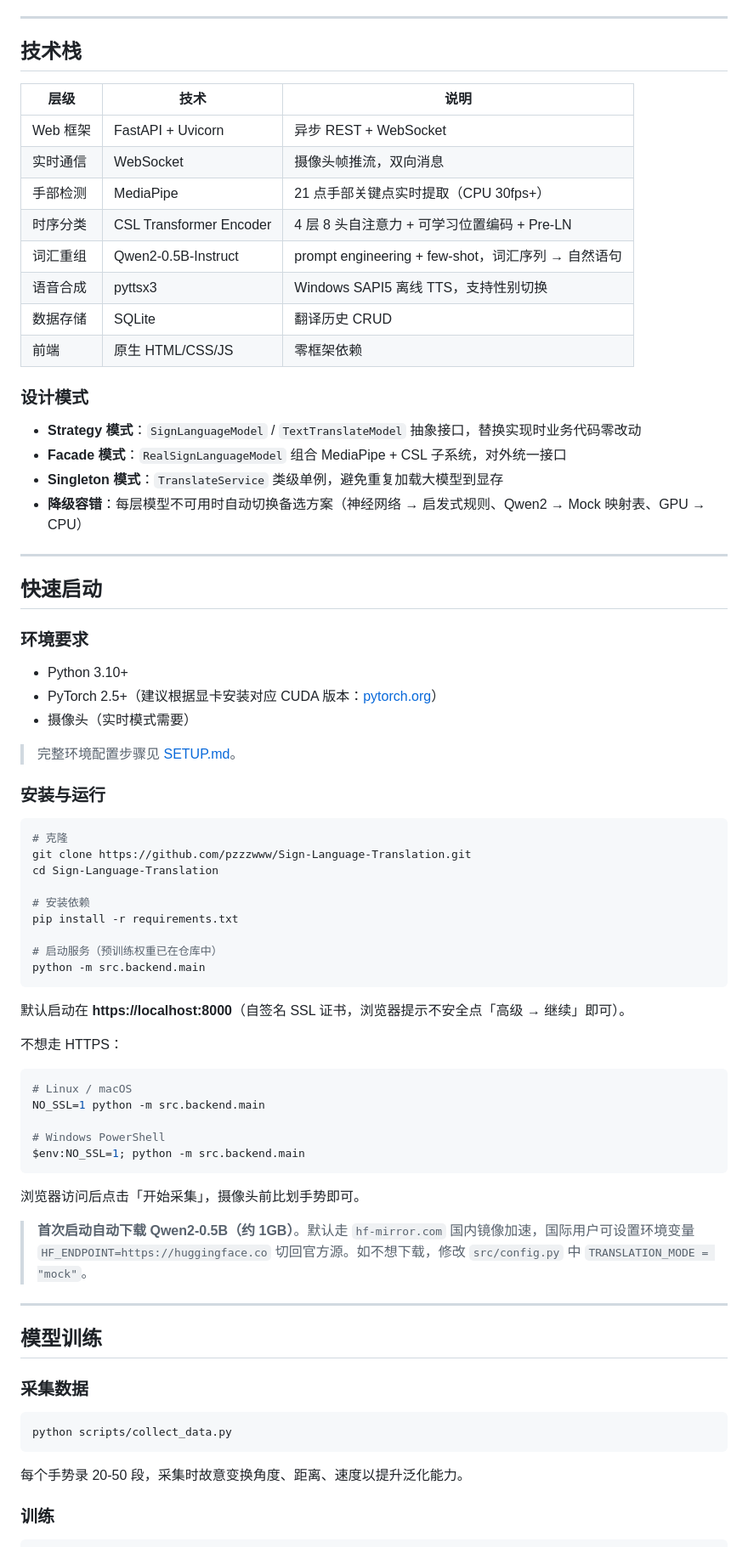
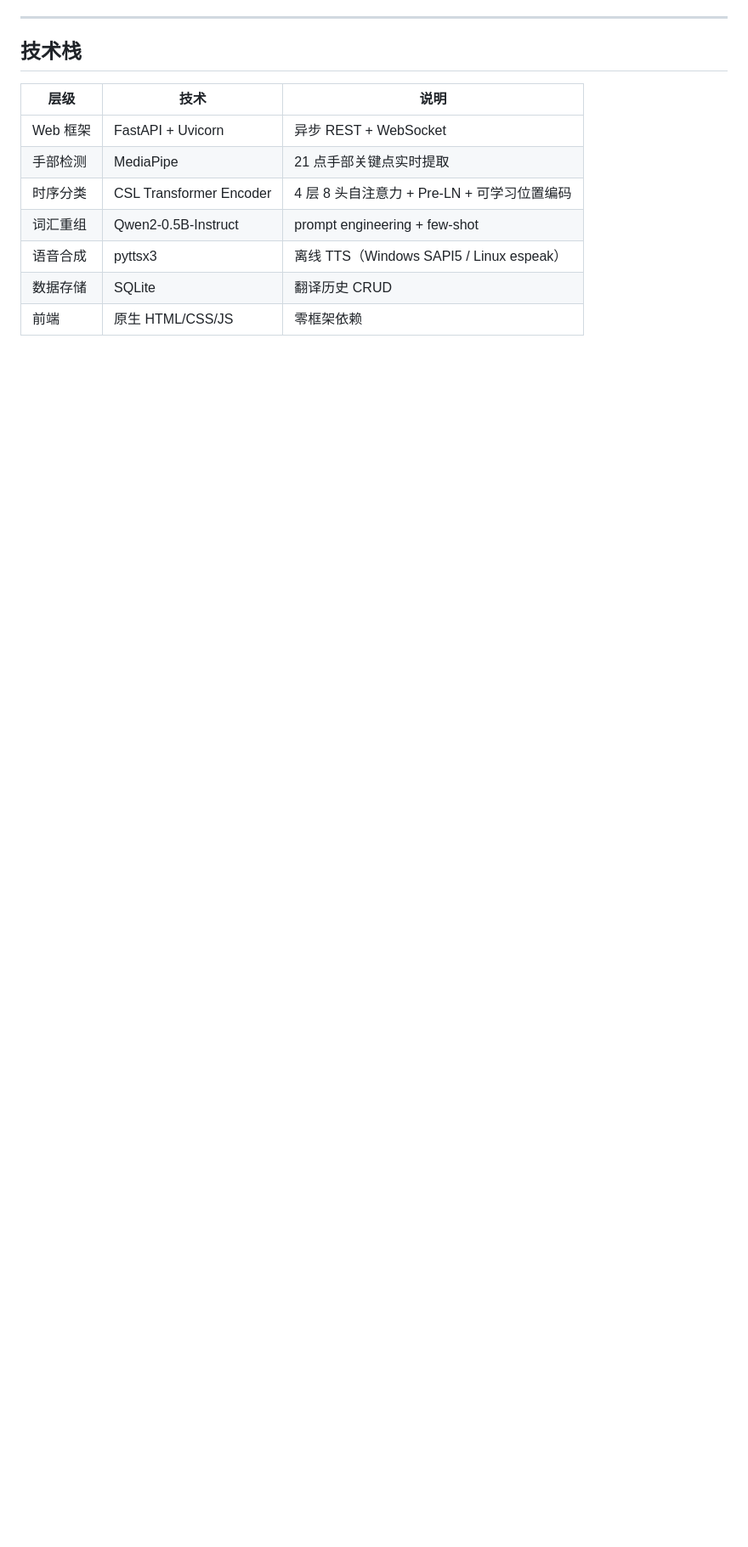
Before and after one commit to pzzzwww/Sign-Language-Translation, a Markdown page: README.md, the part around one of its changes. Shown at 85% size. Drawn GitHub-style; blank space fills up the shorter version.

````diff
--- a/README.md
+++ b/README.md
@@ -50,73 +92,10 @@ graph LR
 | 层级 | 技术 | 说明 |
 |------|------|------|
 | Web 框架 | FastAPI + Uvicorn | 异步 REST + WebSocket |
-| 实时通信 | WebSocket | 摄像头帧推流，双向消息 |
-| 手部检测 | MediaPipe | 21 点手部关键点实时提取（CPU 30fps+） |
-| 时序分类 | CSL Transformer Encoder | 4 层 8 头自注意力 + 可学习位置编码 + Pre-LN |
-| 词汇重组 | Qwen2-0.5B-Instruct | prompt engineering + few-shot，词汇序列 → 自然语句 |
-| 语音合成 | pyttsx3 | Windows SAPI5 离线 TTS，支持性别切换 |
+| 手部检测 | MediaPipe | 21 点手部关键点实时提取 |
+| 时序分类 | CSL Transformer Encoder | 4 层 8 头自注意力 + Pre-LN + 可学习位置编码 |
+| 词汇重组 | Qwen2-0.5B-Instruct | prompt engineering + few-shot |
+| 语音合成 | pyttsx3 | 离线 TTS（Windows SAPI5 / Linux espeak） |
 | 数据存储 | SQLite | 翻译历史 CRUD |
 | 前端 | 原生 HTML/CSS/JS | 零框架依赖 |
 
-### 设计模式
-
-- **Strategy 模式**：`SignLanguageModel` / `TextTranslateModel` 抽象接口，替换实现时业务代码零改动
-- **Facade 模式**：`RealSignLanguageModel` 组合 MediaPipe + CSL 子系统，对外统一接口
-- **Singleton 模式**：`TranslateService` 类级单例，避免重复加载大模型到显存
-- **降级容错**：每层模型不可用时自动切换备选方案（神经网络 → 启发式规则、Qwen2 → Mock 映射表、GPU → CPU）
-
----
-
-## 快速启动
-
-### 环境要求
-
-- Python 3.10+
-- PyTorch 2.5+（建议根据显卡安装对应 CUDA 版本：[pytorch.org](https://pytorch.org/get-started/locally/)）
-- 摄像头（实时模式需要）
-
-> 完整环境配置步骤见 [SETUP.md](SETUP.md)。
-
-### 安装与运行
-
-```bash
-# 克隆
-git clone https://github.com/pzzzwww/Sign-Language-Translation.git
-cd Sign-Language-Translation
-
-# 安装依赖
-pip install -r requirements.txt
-
-# 启动服务（预训练权重已在仓库中）
-python -m src.backend.main
-```
-
-默认启动在 **https://localhost:8000**（自签名 SSL 证书，浏览器提示不安全点「高级 → 继续」即可）。
-
-不想走 HTTPS：
-```bash
-# Linux / macOS
-NO_SSL=1 python -m src.backend.main
-
-# Windows PowerShell
-$env:NO_SSL=1; python -m src.backend.main
-```
-
-浏览器访问后点击「开始采集」，摄像头前比划手势即可。
-
-> **首次启动自动下载 Qwen2-0.5B（约 1GB）**。默认走 `hf-mirror.com` 国内镜像加速，国际用户可设置环境变量 `HF_ENDPOINT=https://huggingface.co` 切回官方源。如不想下载，修改 `src/config.py` 中 `TRANSLATION_MODE = "mock"`。
-
----
-
-## 模型训练
-
-### 采集数据
-
-```bash
-python scripts/collect_data.py
-```
-
-每个手势录 20-50 段，采集时故意变换角度、距离、速度以提升泛化能力。
-
-### 训练
-
````
Also changed, not shown: other parts of README.md (+142 -135 lines).
